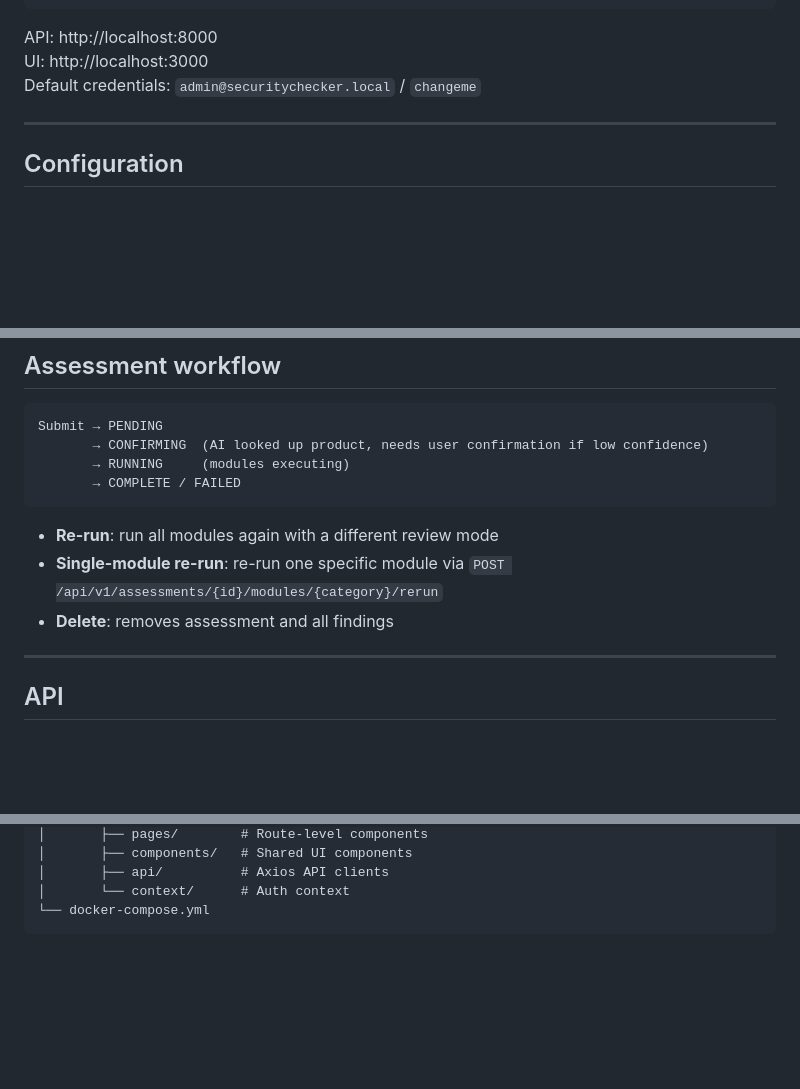
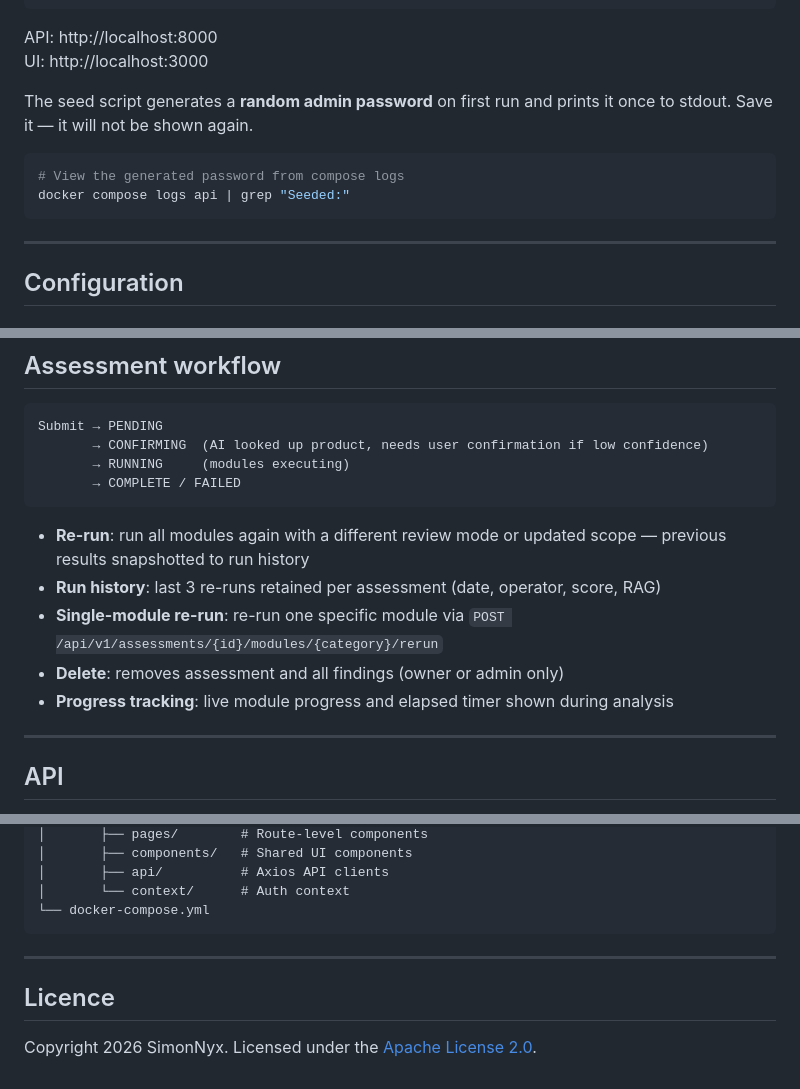
Before and after one commit to SimonNyx/SecurityChecker, a Markdown page: README.md, 3 parts joined by grey strips. Drawn GitHub-style; blank space fills up the shorter version.

````diff
--- a/README.md
+++ b/README.md
@@ -67,7 +70,13 @@ docker compose --profile frontend up -d frontend
 
 API: http://localhost:8000
 UI: http://localhost:3000
-Default credentials: `admin@securitychecker.local` / `changeme`
+
+The seed script generates a **random admin password** on first run and prints it once to stdout. Save it — it will not be shown again.
+
+```bash
+# View the generated password from compose logs
+docker compose logs api | grep "Seeded:"
+```
 
 ---
 
@@ -116,9 +128,11 @@ Submit → PENDING
        → COMPLETE / FAILED
 ```
 
-- **Re-run**: run all modules again with a different review mode
+- **Re-run**: run all modules again with a different review mode or updated scope — previous results snapshotted to run history
+- **Run history**: last 3 re-runs retained per assessment (date, operator, score, RAG)
 - **Single-module re-run**: re-run one specific module via `POST /api/v1/assessments/{id}/modules/{category}/rerun`
-- **Delete**: removes assessment and all findings
+- **Delete**: removes assessment and all findings (owner or admin only)
+- **Progress tracking**: live module progress and elapsed timer shown during analysis
 
 ---
 
@@ -199,3 +215,9 @@ docker compose exec api alembic upgrade head
 │       └── context/      # Auth context
 └── docker-compose.yml
 ```
+
+---
+
+## Licence
+
+Copyright 2026 SimonNyx. Licensed under the [Apache License 2.0](LICENSE).
````
Also changed, not shown: other parts of README.md (+17 -9 lines).
